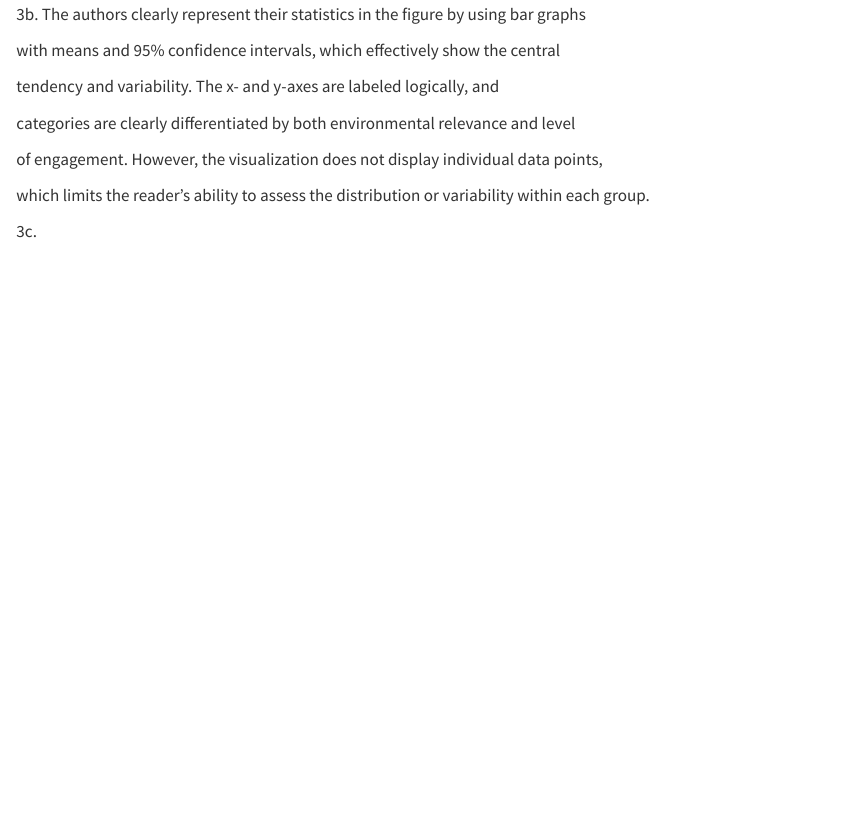
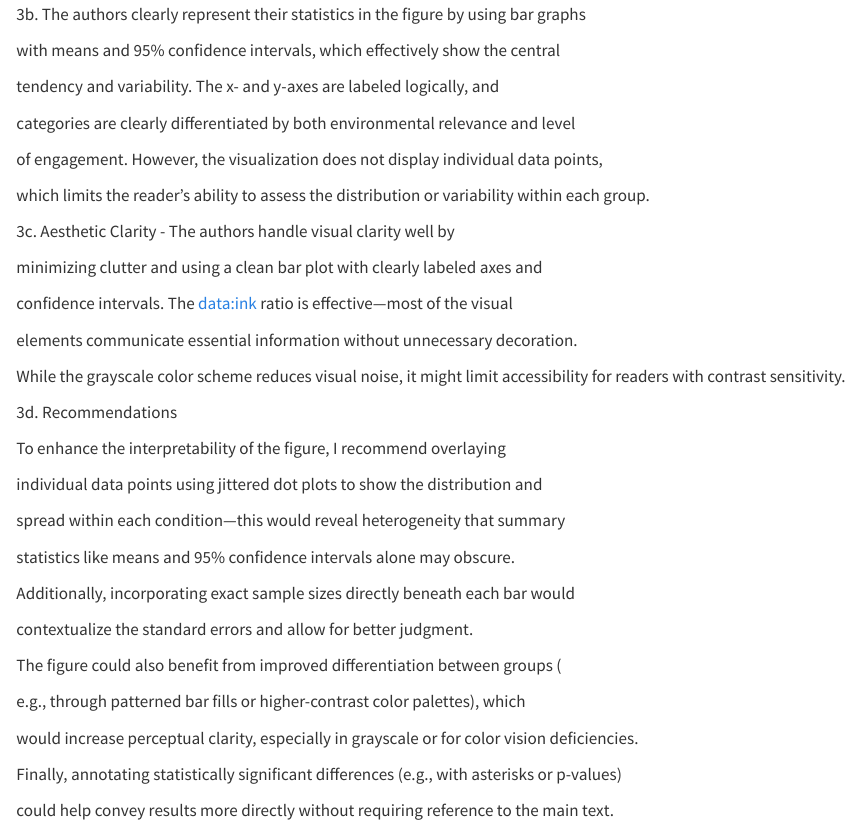
Before and after one commit to siaasingh/ENVS-193DS_homework-03, a Quarto document (code/Homework 3 submission.qmd): the page in a window 1100 px wide, from 6870 px down. Rendered offline with R 4.5, knitr and Pandoc in place of Quarto, with nearby package versions; code that draws random numbers runs with fixed seeds of ours; some code elsewhere in the file could not run offline; column names are cleaned by a stand-in for the janitor package.

Commit message:
Added statistically detailed recommendations for improving figure clarity and data transparency in 3d

````diff
--- a/code/Homework 3 submission.qmd
+++ b/code/Homework 3 submission.qmd
@@ -247,7 +247,39 @@ of engagement. However, the visualization does not display individual data point
 
 which limits the reader's ability to assess the distribution or variability within each group.
 
-3c.
+3c. Aesthetic Clarity - The authors handle visual clarity well by
+
+minimizing clutter and using a clean bar plot with clearly labeled axes and
+
+confidence intervals. The data:ink ratio is effective—most of the visual
+
+elements communicate essential information without unnecessary decoration.
+
+While the grayscale color scheme reduces visual noise, it might limit accessibility for readers with contrast sensitivity.
+
+3d. Recommendations
+
+To enhance the interpretability of the figure, I recommend overlaying
+
+individual data points using jittered dot plots to show the distribution and
+
+spread within each condition—this would reveal heterogeneity that summary
+
+statistics like means and 95% confidence intervals alone may obscure.
+
+Additionally, incorporating exact sample sizes directly beneath each bar would
+
+contextualize the standard errors and allow for better judgment.
+
+The figure could also benefit from improved differentiation between groups (
+
+e.g., through patterned bar fills or higher-contrast color palettes), which
+
+would increase perceptual clarity, especially in grayscale or for color vision deficiencies.
+
+Finally, annotating statistically significant differences (e.g., with asterisks or p-values)
+
+could help convey results more directly without requiring reference to the main text.
 
 ```{}
 ```
````
